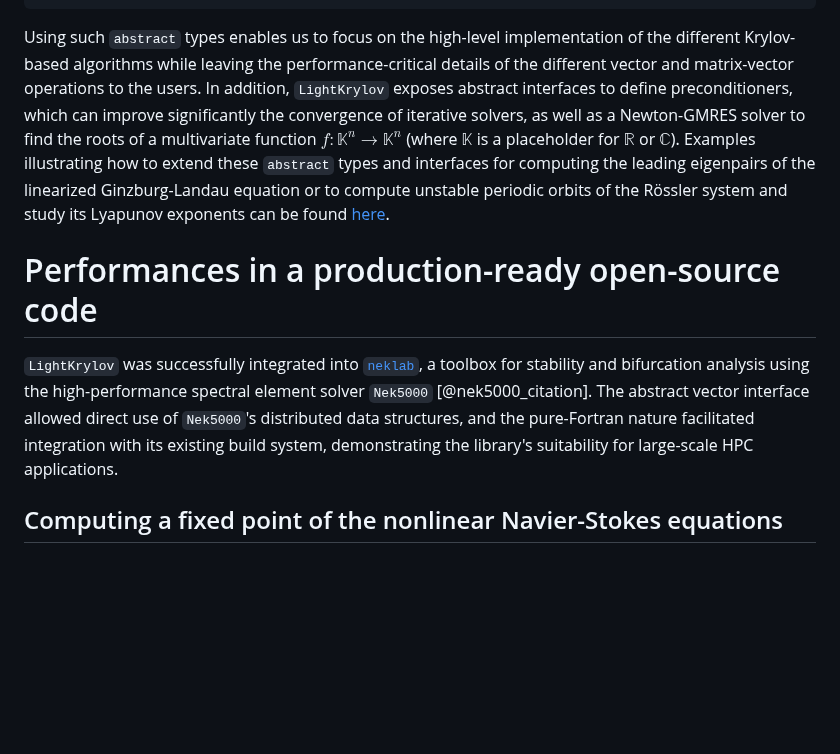
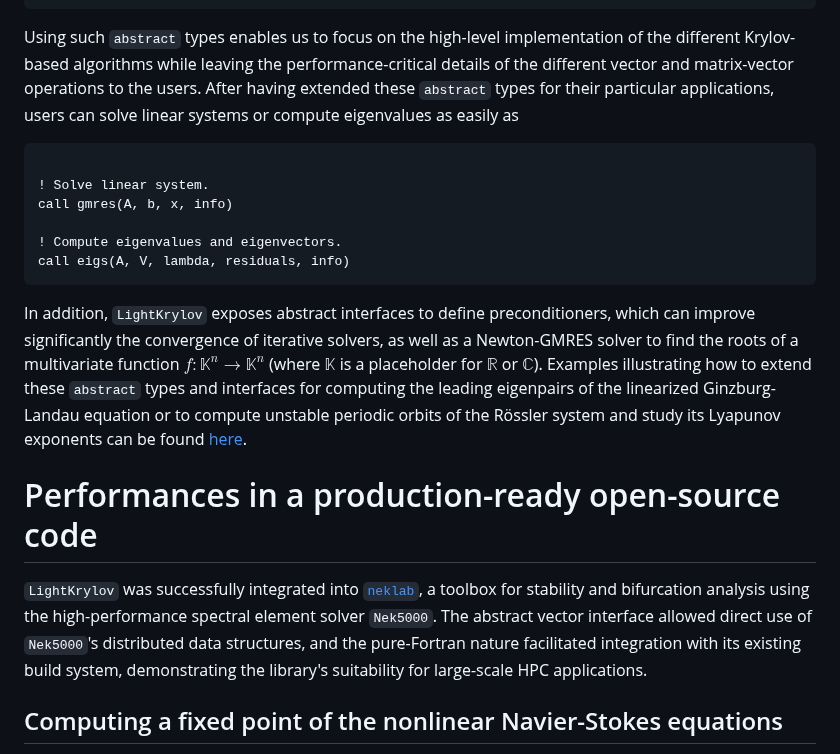
Before and after one commit to nekStab/LightKrylov, a Markdown page: paper/paper.md, the part around the change. Drawn GitHub-style; blank space fills up the shorter version.

Commit message:
Added interface example for gmres and eigs

````diff
--- a/paper/paper.md
+++ b/paper/paper.md
@@ -131,12 +131,23 @@ abstract interface
 end interface
 ```
 Using such `abstract` types enables us to focus on the high-level implementation of the different Krylov-based algorithms while leaving the performance-critical details of the different vector and matrix-vector operations to the users.
+After having extended these `abstract` types for their particular applications, users can solve linear systems or compute eigenvalues as easily as
+
+```fortran
+
+! Solve linear system.
+call gmres(A, b, x, info)
+
+! Compute eigenvalues and eigenvectors.
+call eigs(A, V, lambda, residuals, info)
+```
+
 In addition, `LightKrylov` exposes abstract interfaces to define preconditioners, which can improve significantly the convergence of iterative solvers, as well as a Newton-GMRES solver to find the roots of a multivariate function $f : \mathbb{K}^n \to \mathbb{K}^n$ (where $\mathbb{K}$ is a placeholder for $\mathbb{R}$ or $\mathbb{C}$).
 Examples illustrating how to extend these `abstract` types and interfaces for computing the leading eigenpairs of the linearized Ginzburg-Landau equation or to compute unstable periodic orbits of the Rössler system and study its Lyapunov exponents can be found [here](https://github.com/nekStab/LightKrylov/tree/main/example).
 
 # Performances in a production-ready open-source code
 
-`LightKrylov` was successfully integrated into [`neklab`](https://github.com/nekStab/neklab), a toolbox for stability and bifurcation analysis using the high-performance spectral element solver `Nek5000` [@nek5000_citation]. The abstract vector interface allowed direct use of `Nek5000`'s distributed data structures, and the pure-Fortran nature facilitated integration with its existing build system, demonstrating the library's suitability for large-scale HPC applications.
+`LightKrylov` was successfully integrated into [`neklab`](https://github.com/nekStab/neklab), a toolbox for stability and bifurcation analysis using the high-performance spectral element solver `Nek5000`. The abstract vector interface allowed direct use of `Nek5000`'s distributed data structures, and the pure-Fortran nature facilitated integration with its existing build system, demonstrating the library's suitability for large-scale HPC applications.
 
 ## Computing a fixed point of the nonlinear Navier-Stokes equations
 
````
